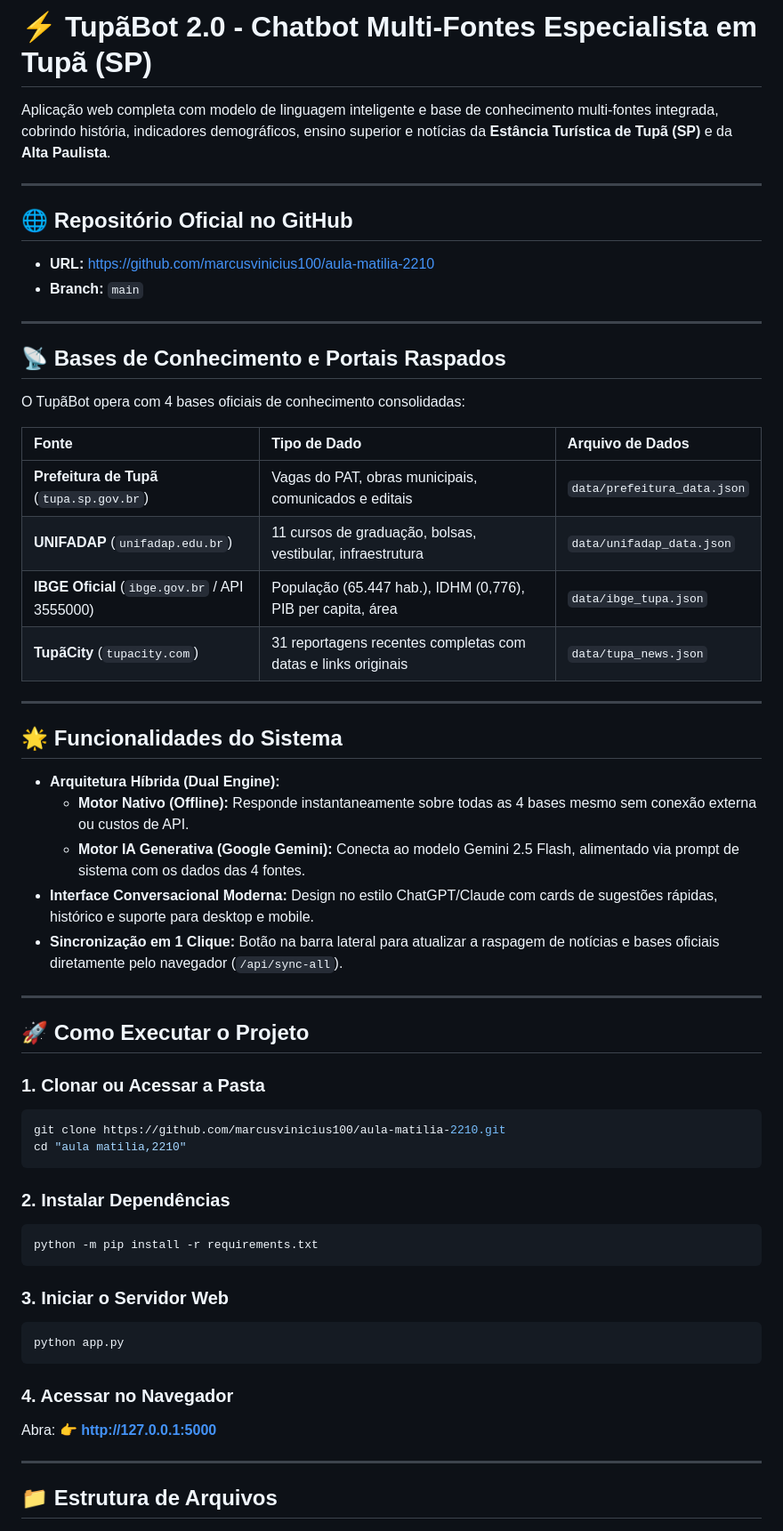
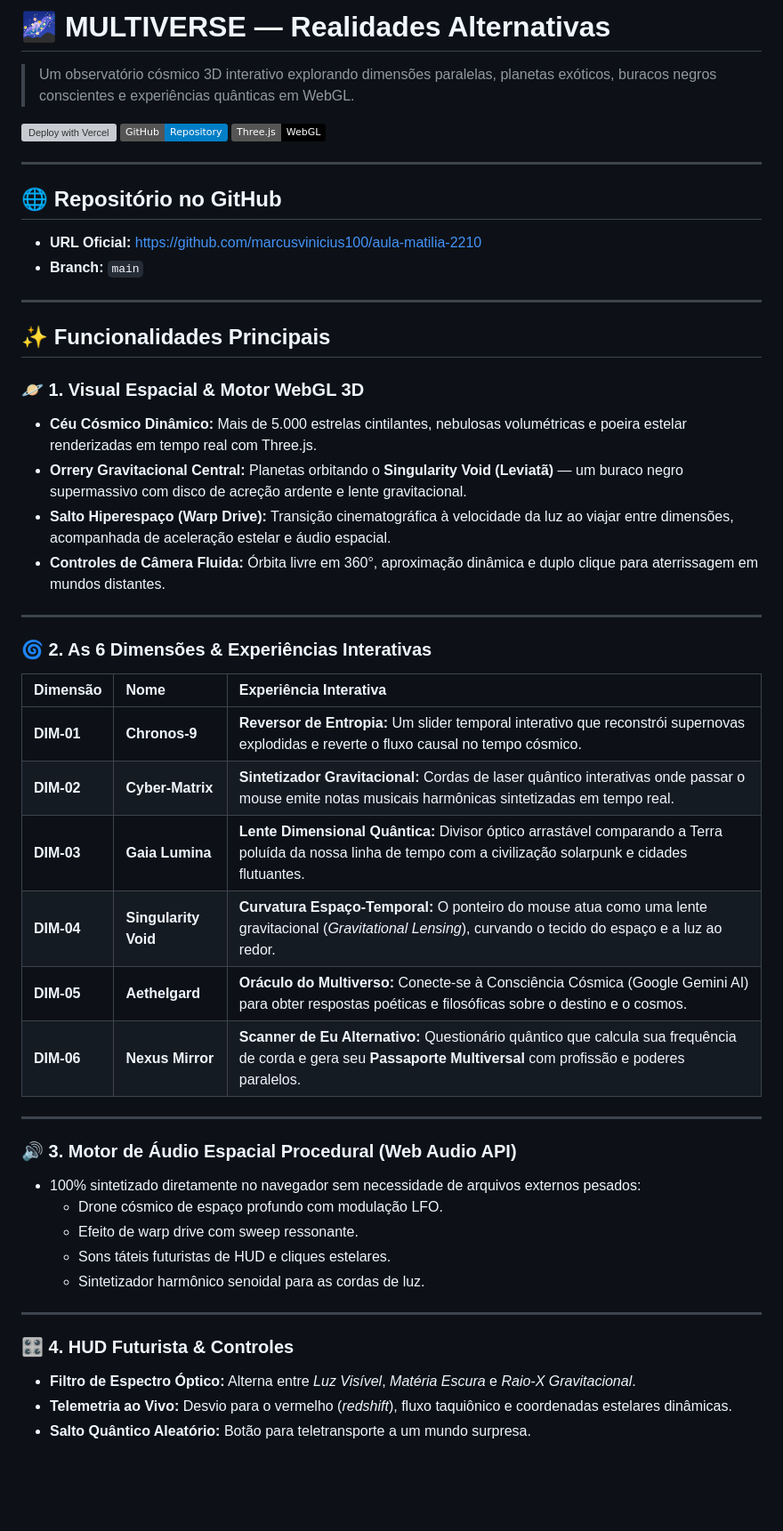
Before and after one commit to marcusvinicius100/aula-matilia-2210, a Markdown page: README.md, the part around one of its changes. Shown at 89% size. GitHub-like rendering; badges without logos; blank space fills up the shorter version; grey boxes are pictures that could not be loaded.

Commit message:
Documentacao completa do MULTIVERSE no README

````diff
--- a/README.md
+++ b/README.md
@@ -1,60 +1,53 @@
-# ⚡ TupãBot 2.0 - Chatbot Multi-Fontes Especialista em Tupã (SP)
+# 🌌 MULTIVERSE — Realidades Alternativas
 
-Aplicação web completa com modelo de linguagem inteligente e base de conhecimento multi-fontes integrada, cobrindo história, indicadores demográficos, ensino superior e notícias da **Estância Turística de Tupã (SP)** e da **Alta Paulista**.
+> Um observatório cósmico 3D interativo explorando dimensões paralelas, planetas exóticos, buracos negros conscientes e experiências quânticas em WebGL.
+
+[![Deploy with Vercel](https://vercel.com/button)](https://vercel.com/new/clone?repository-url=https://github.com/marcusvinicius100/aula-matilia-2210)
+[![GitHub Repository](https://img.shields.io/badge/GitHub-Repository-blue?logo=github)](https://github.com/marcusvinicius100/aula-matilia-2210)
+[![Three.js](https://img.shields.io/badge/Three.js-WebGL-black?logo=three.js)](https://threejs.org/)
 
 ---
 
-## 🌐 Repositório Oficial no GitHub
-- **URL:** [https://github.com/marcusvinicius100/aula-matilia-2210](https://github.com/marcusvinicius100/aula-matilia-2210)
+## 🌐 Repositório no GitHub
+- **URL Oficial:** [https://github.com/marcusvinicius100/aula-matilia-2210](https://github.com/marcusvinicius100/aula-matilia-2210)
 - **Branch:** `main`
 
 ---
 
-## 📡 Bases de Conhecimento e Portais Raspados
+## ✨ Funcionalidades Principais
 
-O TupãBot opera com 4 bases oficiais de conhecimento consolidadas:
-
-| Fonte | Tipo de Dado | Arquivo de Dados |
-| :--- | :--- | :--- |
-| **Prefeitura de Tupã** (`tupa.sp.gov.br`) | Vagas do PAT, obras municipais, comunicados e editais | `data/prefeitura_data.json` |
-| **UNIFADAP** (`unifadap.edu.br`) | 11 cursos de graduação, bolsas, vestibular, infraestrutura | `data/unifadap_data.json` |
-| **IBGE Oficial** (`ibge.gov.br` / API 3555000) | População (65.447 hab.), IDHM (0,776), PIB per capita, área | `data/ibge_tupa.json` |
-| **TupãCity** (`tupacity.com`) | 31 reportagens recentes completas com datas e links originais | `data/tupa_news.json` |
+### 🪐 1. Visual Espacial & Motor WebGL 3D
+- **Céu Cósmico Dinâmico:** Mais de 5.000 estrelas cintilantes, nebulosas volumétricas e poeira estelar renderizadas em tempo real com Three.js.
+- **Orrery Gravitacional Central:** Planetas orbitando o **Singularity Void (Leviatã)** — um buraco negro supermassivo com disco de acreção ardente e lente gravitacional.
+- **Salto Hiperespaço (Warp Drive):** Transição cinematográfica à velocidade da luz ao viajar entre dimensões, acompanhada de aceleração estelar e áudio espacial.
+- **Controles de Câmera Fluida:** Órbita livre em 360°, aproximação dinâmica e duplo clique para aterrissagem em mundos distantes.
 
 ---
 
-## 🌟 Funcionalidades do Sistema
+### 🌀 2. As 6 Dimensões & Experiências Interativas
 
-- **Arquitetura Híbrida (Dual Engine):**
-  - **Motor Nativo (Offline):** Responde instantaneamente sobre todas as 4 bases mesmo sem conexão externa ou custos de API.
-  - **Motor IA Generativa (Google Gemini):** Conecta ao modelo Gemini 2.5 Flash, alimentado via prompt de sistema com os dados das 4 fontes.
-- **Interface Conversacional Moderna:** Design no estilo ChatGPT/Claude com cards de sugestões rápidas, histórico e suporte para desktop e mobile.
-- **Sincronização em 1 Clique:** Botão na barra lateral para atualizar a raspagem de notícias e bases oficiais diretamente pelo navegador (`/api/sync-all`).
+| Dimensão | Nome | Experiência Interativa |
+| :--- | :--- | :--- |
+| **DIM-01** | **Chronos-9** | **Reversor de Entropia:** Um slider temporal interativo que reconstrói supernovas explodidas e reverte o fluxo causal no tempo cósmico. |
+| **DIM-02** | **Cyber-Matrix** | **Sintetizador Gravitacional:** Cordas de laser quântico interativas onde passar o mouse emite notas musicais harmônicas sintetizadas em tempo real. |
+| **DIM-03** | **Gaia Lumina** | **Lente Dimensional Quântica:** Divisor óptico arrastável comparando a Terra poluída da nossa linha de tempo com a civilização solarpunk e cidades flutuantes. |
+| **DIM-04** | **Singularity Void** | **Curvatura Espaço-Temporal:** O ponteiro do mouse atua como uma lente gravitacional (*Gravitational Lensing*), curvando o tecido do espaço e a luz ao redor. |
+| **DIM-05** | **Aethelgard** | **Oráculo do Multiverso:** Conecte-se à Consciência Cósmica (Google Gemini AI) para obter respostas poéticas e filosóficas sobre o destino e o cosmos. |
+| **DIM-06** | **Nexus Mirror** | **Scanner de Eu Alternativo:** Questionário quântico que calcula sua frequência de corda e gera seu **Passaporte Multiversal** com profissão e poderes paralelos. |
 
 ---
 
-## 🚀 Como Executar o Projeto
-
-### 1. Clonar ou Acessar a Pasta
-```powershell
-git clone https://github.com/marcusvinicius100/aula-matilia-2210.git
-cd "aula matilia,2210"
-```
-
-### 2. Instalar Dependências
-```powershell
-python -m pip install -r requirements.txt
-```
-
-### 3. Iniciar o Servidor Web
-```powershell
-python app.py
-```
-
-### 4. Acessar no Navegador
-Abra: 👉 **http://127.0.0.1:5000**
+### 🔊 3. Motor de Áudio Espacial Procedural (Web Audio API)
+- 100% sintetizado diretamente no navegador sem necessidade de arquivos externos pesados:
+  - Drone cósmico de espaço profundo com modulação LFO.
+  - Efeito de warp drive com sweep ressonante.
+  - Sons táteis futuristas de HUD e cliques estelares.
+  - Sintetizador harmônico senoidal para as cordas de luz.
 
 ---
 
-## 📁 Estrutura de Arquivos
+### 🎛️ 4. HUD Futurista & Controles
+- **Filtro de Espectro Óptico:** Alterna entre *Luz Visível*, *Matéria Escura* e *Raio-X Gravitacional*.
+- **Telemetria ao Vivo:** Desvio para o vermelho (*redshift*), fluxo taquiônico e coordenadas estelares dinâmicas.
+- **Salto Quântico Aleatório:** Botão para teletransporte a um mundo surpresa.
 
````
Also changed, not shown: other parts of README.md (+26 -19 lines).
